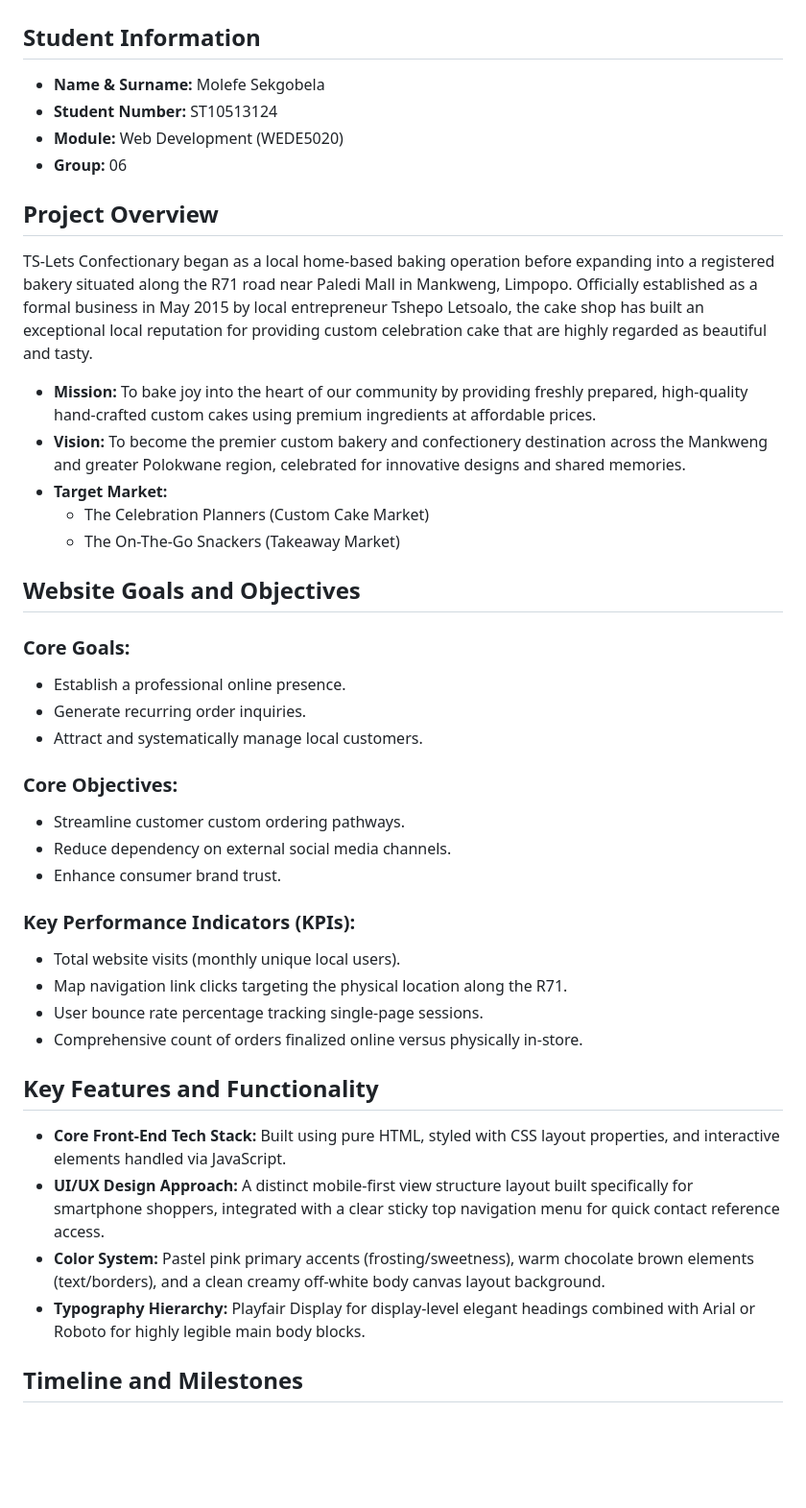
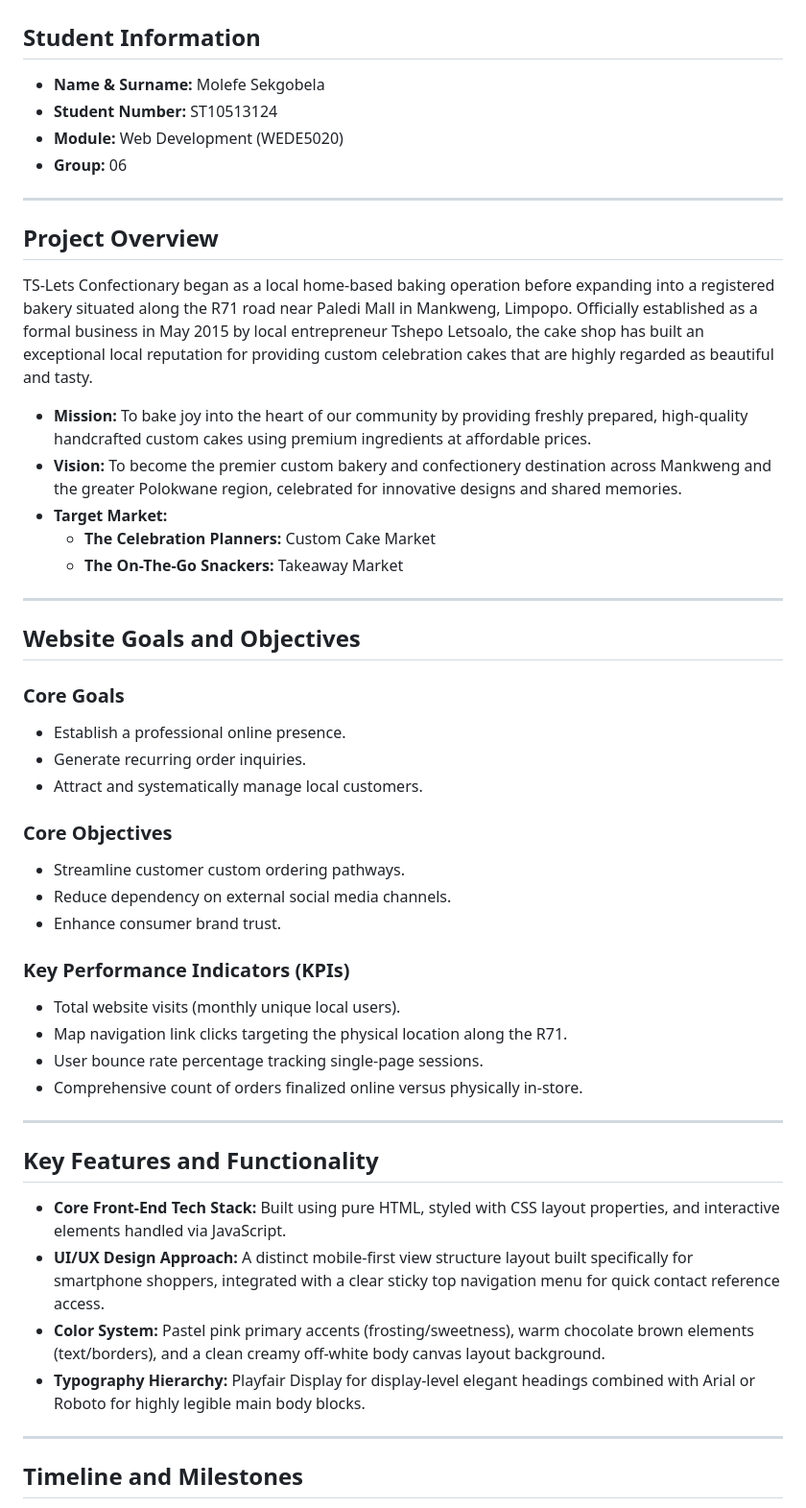
Before and after one commit to molefe0612/Web-Development-POE, a Markdown page: README.md, the part around one of its changes. Shown at 96% size. GitHub-like rendering; blank space fills up the shorter version.

Commit message:
Revise README.md for clarity and updated info
Updated student information and project details in README.md. Enhanced structure and clarity of content, including mission, vision, and website goals.

```diff
--- a/README.md
+++ b/README.md
@@ -1,45 +1,50 @@
 # TS-Lets Confectionary Web Project
 
 ## Student Information
-* **Name & Surname:** Molefe Sekgobela
-* **Student Number:** ST10513124
-* **Module:** Web Development (WEDE5020)
-* **Group:** 06
+- **Name & Surname:** Molefe Sekgobela
+- **Student Number:** ST10513124
+- **Module:** Web Development (WEDE5020)
+- **Group:** 06
+
+---
 
 ## Project Overview
-TS-Lets Confectionary began as a local home-based baking operation before expanding into a registered bakery situated along the R71 road near Paledi Mall in Mankweng, Limpopo.
- Officially established as a formal business in May 2015 by local entrepreneur Tshepo Letsoalo, the cake shop has built an exceptional local reputation for providing custom celebration cake
- that are highly regarded as beautiful and tasty.
+TS-Lets Confectionary began as a local home-based baking operation before expanding into a registered bakery situated along the R71 road near Paledi Mall in Mankweng, Limpopo. Officially established as a formal business in May 2015 by local entrepreneur Tshepo Letsoalo, the cake shop has built an exceptional local reputation for providing custom celebration cakes that are highly regarded as beautiful and tasty.
 
-* **Mission:** To bake joy into the heart of our community by providing freshly prepared,
- high-quality hand-crafted custom cakes using premium ingredients at affordable prices.
-* **Vision:** To become the premier custom bakery and confectionery destination
- across the Mankweng and greater Polokwane region, celebrated for innovative designs and shared memories.
-* **Target Market:**
-  * The Celebration Planners (Custom Cake Market)
-  * The On-The-Go Snackers (Takeaway Market)
+- **Mission:** To bake joy into the heart of our community by providing freshly prepared, high-quality handcrafted custom cakes using premium ingredients at affordable prices.
+- **Vision:** To become the premier custom bakery and confectionery destination across Mankweng and the greater Polokwane region, celebrated for innovative designs and shared memories.
+- **Target Market:**
+  - **The Celebration Planners:** Custom Cake Market
+  - **The On-The-Go Snackers:** Takeaway Market
+
+---
 
 ## Website Goals and Objectives
-### Core Goals:
-* Establish a professional online presence.
-* Generate recurring order inquiries.
-* Attract and systematically manage local customers.
 
-### Core Objectives:
-* Streamline customer custom ordering pathways.
-* Reduce dependency on external social media channels.
-* Enhance consumer brand trust.
+### Core Goals
+- Establish a professional online presence.
+- Generate recurring order inquiries.
+- Attract and systematically manage local customers.
 
-### Key Performance Indicators (KPIs):
-* Total website visits (monthly unique local users).
-* Map navigation link clicks targeting the physical location along the R71.
-* User bounce rate percentage tracking single-page sessions.
-* Comprehensive count of orders finalized online versus physically in-store.
+### Core Objectives
+- Streamline customer custom ordering pathways.
+- Reduce dependency on external social media channels.
+- Enhance consumer brand trust.
+
+### Key Performance Indicators (KPIs)
+- Total website visits (monthly unique local users).
+- Map navigation link clicks targeting the physical location along the R71.
+- User bounce rate percentage tracking single-page sessions.
+- Comprehensive count of orders finalized online versus physically in-store.
+
+---
 
 ## Key Features and Functionality
-* **Core Front-End Tech Stack:** Built using pure HTML, styled with CSS layout properties, and interactive elements handled via JavaScript.
-* **UI/UX Design Approach:** A distinct mobile-first view structure layout built specifically for smartphone shoppers, integrated with a clear sticky top navigation menu for quick contact reference access.
-* **Color System:** Pastel pink primary accents (frosting/sweetness), warm chocolate brown elements (text/borders), and a clean creamy off-white body canvas layout background.
-* **Typography Hierarchy:** Playfair Display for display-level elegant headings combined with Arial or Roboto for highly legible main body blocks.
+- **Core Front-End Tech Stack:** Built using pure HTML, styled with CSS layout properties, and interactive elements handled via JavaScript.
+- **UI/UX Design Approach:** A distinct mobile-first view structure layout built specifically for smartphone shoppers, integrated with a clear sticky top navigation menu for quick contact reference access.
+- **Color System:** Pastel pink primary accents (frosting/sweetness), warm chocolate brown elements (text/borders), and a clean creamy off-white body canvas layout background.
+- **Typography Hierarchy:** Playfair Display for display-level elegant headings combined with Arial or Roboto for highly legible main body blocks.
+
+---
 
 ## Timeline and Milestones
```
Also changed, not shown: other parts of README.md (+43 -17 lines).
